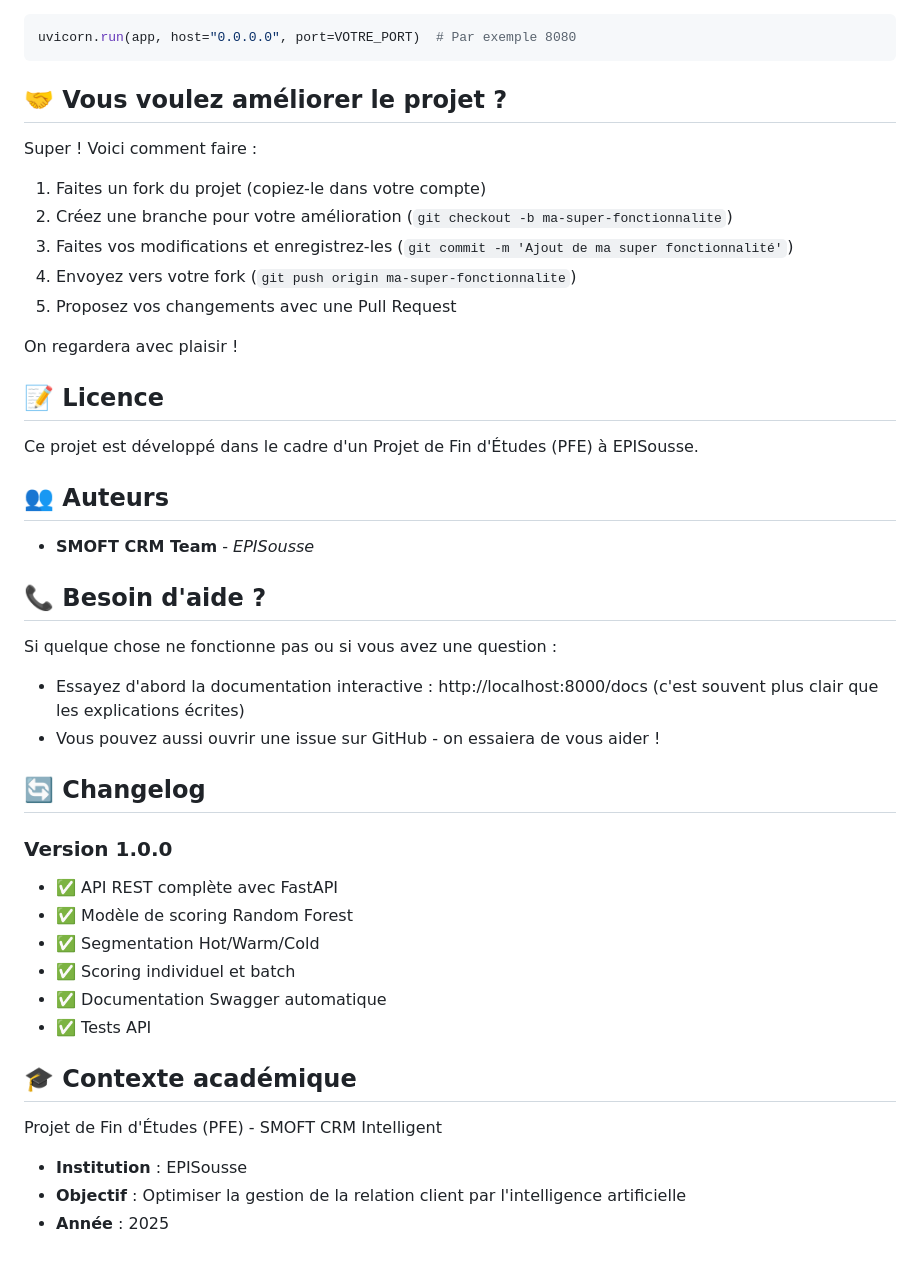
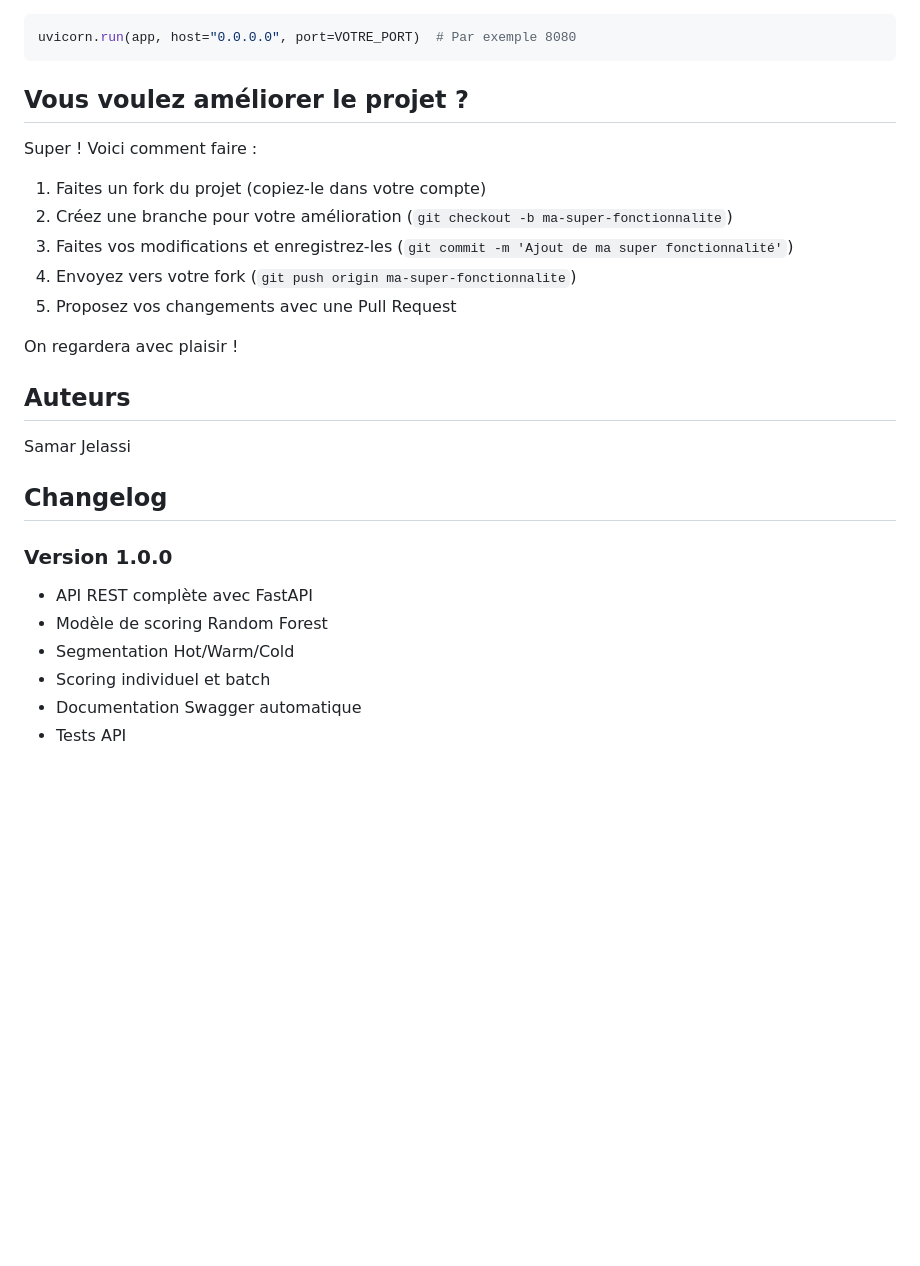
Before and after one commit to samarjelassi58/SMOFT-CRM-Intelligent, a Markdown page: README.md, the part around one of its changes. Rendered like a GitHub page; blank space fills up the shorter version.

````diff
--- a/README.md
+++ b/README.md
@@ -254,7 +254,7 @@ Si le port 8000 est déjà utilisé sur votre machine, vous pouvez le changer da
 uvicorn.run(app, host="0.0.0.0", port=VOTRE_PORT)  # Par exemple 8080
 ```
 
-## 🤝 Vous voulez améliorer le projet ?
+## Vous voulez améliorer le projet ?
 
 Super ! Voici comment faire :
 
@@ -266,33 +266,16 @@ Super ! Voici comment faire :
 
 On regardera avec plaisir !
 
-## 📝 Licence
+## Auteurs
 
-Ce projet est développé dans le cadre d'un Projet de Fin d'Études (PFE) à EPISousse.
+Samar Jelassi
 
-## 👥 Auteurs
-
-- **SMOFT CRM Team** - *EPISousse*
-
-## 📞 Besoin d'aide ?
-
-Si quelque chose ne fonctionne pas ou si vous avez une question :
-- Essayez d'abord la documentation interactive : http://localhost:8000/docs (c'est souvent plus clair que les explications écrites)
-- Vous pouvez aussi ouvrir une issue sur GitHub - on essaiera de vous aider !
-
-## 🔄 Changelog
+## Changelog
 
 ### Version 1.0.0
-- ✅ API REST complète avec FastAPI
-- ✅ Modèle de scoring Random Forest
-- ✅ Segmentation Hot/Warm/Cold
-- ✅ Scoring individuel et batch
-- ✅ Documentation Swagger automatique
-- ✅ Tests API
-
-## 🎓 Contexte académique
-
-Projet de Fin d'Études (PFE) - SMOFT CRM Intelligent
-- **Institution** : EPISousse
-- **Objectif** : Optimiser la gestion de la relation client par l'intelligence artificielle
-- **Année** : 2025
+- API REST complète avec FastAPI
+- Modèle de scoring Random Forest
+- Segmentation Hot/Warm/Cold
+- Scoring individuel et batch
+- Documentation Swagger automatique
+- Tests API
````
Also changed, not shown: other parts of README.md (+24 -24 lines).
